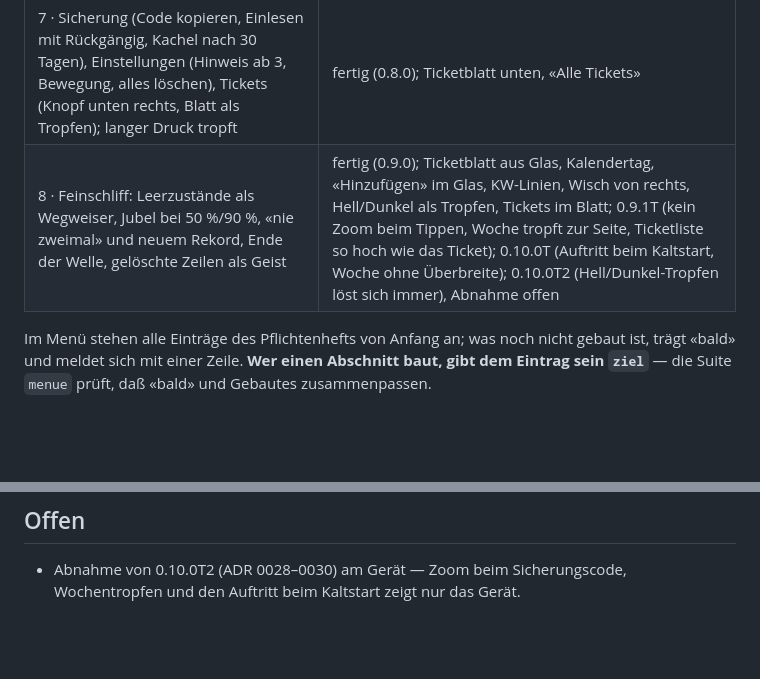
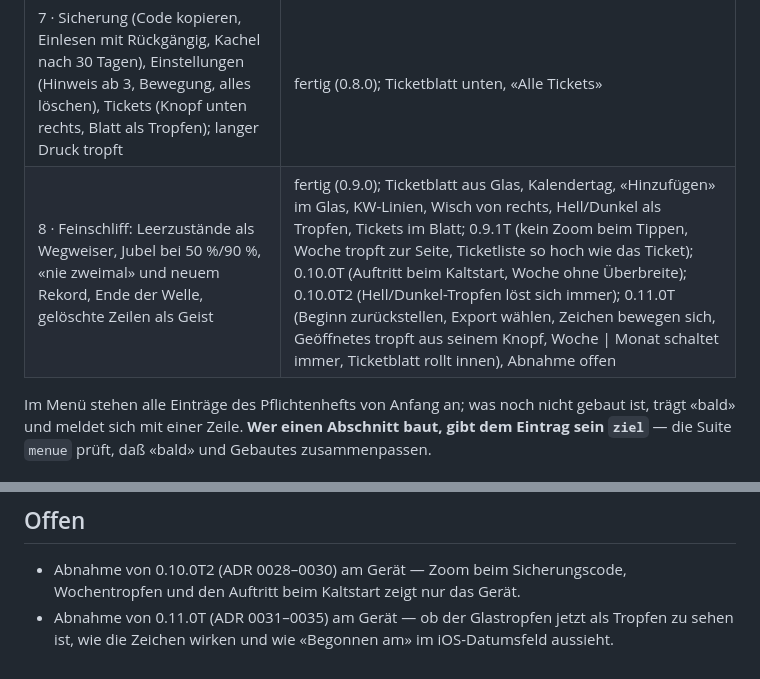
Before and after one commit to chillijust/chillijust.github.io, a Markdown page: CLAUDE.md, 2 parts joined by grey strips. Drawn GitHub-style; blank space fills up the shorter version.

Commit message:
Trage 0.11.0T in den Stand und die offene Abnahme ein
Co-Authored-By: Claude Opus 5.5 <noreply@anthropic.com>
Claude-Session: https://claude.ai/code/session_01VdxWAcqKVh4wyjsf7cPZ84

```diff
--- a/CLAUDE.md
+++ b/CLAUDE.md
@@ -57,7 +57,7 @@ die Chili.
 | 5 · Kalender-Export (`.ics`), Erinnerung je Gewohnheit; «Heute» als Rückweg, Name «Chilli Journal», Schriftzug «Lodern» (frei); Exportiertes merken, Markierung aufheben, Hinweis aus Glas; nur Laden | fertig (0.5.0) |
 | 6 · Rückblick: Heatmap, Detail, Journal; Wisch vom Rand, Lesen, Woche wählen, Bestätigung im Glas | fertig (0.7.0); alle Meldungen im Glas (0.7.1) |
 | 7 · Sicherung (Code kopieren, Einlesen mit Rückgängig, Kachel nach 30 Tagen), Einstellungen (Hinweis ab 3, Bewegung, alles löschen), Tickets (Knopf unten rechts, Blatt als Tropfen); langer Druck tropft | fertig (0.8.0); Ticketblatt unten, «Alle Tickets» |
-| 8 · Feinschliff: Leerzustände als Wegweiser, Jubel bei 50 %/90 %, «nie zweimal» und neuem Rekord, Ende der Welle, gelöschte Zeilen als Geist | fertig (0.9.0); Ticketblatt aus Glas, Kalendertag, «Hinzufügen» im Glas, KW-Linien, Wisch von rechts, Hell/Dunkel als Tropfen, Tickets im Blatt; 0.9.1T (kein Zoom beim Tippen, Woche tropft zur Seite, Ticketliste so hoch wie das Ticket); 0.10.0T (Auftritt beim Kaltstart, Woche ohne Überbreite); 0.10.0T2 (Hell/Dunkel-Tropfen löst sich immer), Abnahme offen |
+| 8 · Feinschliff: Leerzustände als Wegweiser, Jubel bei 50 %/90 %, «nie zweimal» und neuem Rekord, Ende der Welle, gelöschte Zeilen als Geist | fertig (0.9.0); Ticketblatt aus Glas, Kalendertag, «Hinzufügen» im Glas, KW-Linien, Wisch von rechts, Hell/Dunkel als Tropfen, Tickets im Blatt; 0.9.1T (kein Zoom beim Tippen, Woche tropft zur Seite, Ticketliste so hoch wie das Ticket); 0.10.0T (Auftritt beim Kaltstart, Woche ohne Überbreite); 0.10.0T2 (Hell/Dunkel-Tropfen löst sich immer); 0.11.0T (Beginn zurückstellen, Export wählen, Zeichen bewegen sich, Geöffnetes tropft aus seinem Knopf, Woche \| Monat schaltet immer, Ticketblatt rollt innen), Abnahme offen |
 
 Im Menü stehen alle Einträge des Pflichtenhefts von Anfang an; was noch nicht gebaut ist,
 trägt «bald» und meldet sich mit einer Zeile. **Wer einen Abschnitt baut, gibt dem
@@ -225,3 +225,5 @@ Skill `ticket`.
 
 - Abnahme von 0.10.0T2 (ADR 0028–0030) am Gerät — Zoom beim Sicherungscode, Wochentropfen
   und den Auftritt beim Kaltstart zeigt nur das Gerät.
+- Abnahme von 0.11.0T (ADR 0031–0035) am Gerät — ob der Glastropfen jetzt als Tropfen zu
+  sehen ist, wie die Zeichen wirken und wie «Begonnen am» im iOS-Datumsfeld aussieht.
```
